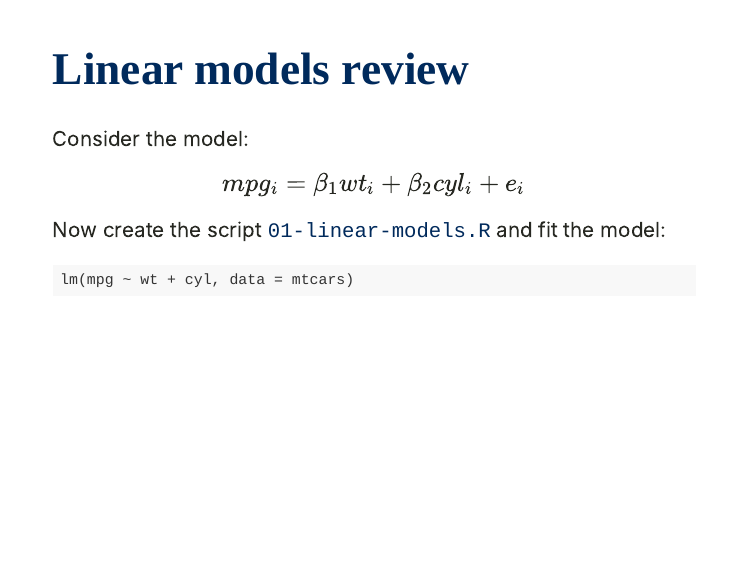
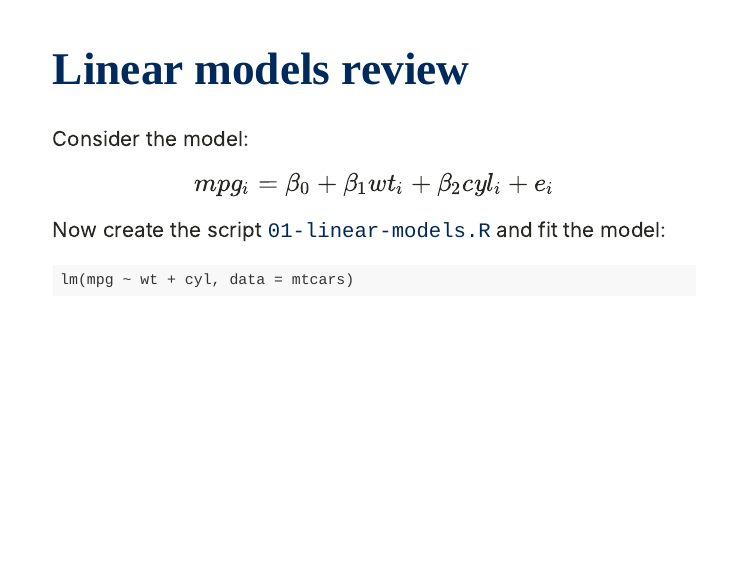
Before and after one commit to pachadotdev/utoronto-workshops, an R Markdown document (2021-03-16/talk/index.Rmd): page 8 of 21. The pictures show the slides in the output file 2021-03-16/talk/index.html that the author committed with the source; the slides are laid out offline by our stand-in for remark.js, each with all of its steps uncovered, in fonts that may differ from those the slides ask for, and without slide numbers, shadows or browser add-ons.

Commit message:
adds intercetp in latex formula

```diff
--- a/2021-03-16/01-models-review/01-linear-models.R
+++ b/2021-03-16/01-models-review/01-linear-models.R
@@ -2,7 +2,8 @@
 
 ## Simple regression
 
-lm(mpg ~ wt + cyl, data = mtcars)
+foo <- lm(mpg ~ wt + cyl, data = mtcars)
+bar <- foo$model
 
 ## Define two vectors and a function for the design matrix
 
```
Also changed, not shown: 2021-03-16/talk/index.Rmd (+1 -1 lines), 2021-03-16/talk/index.html.
